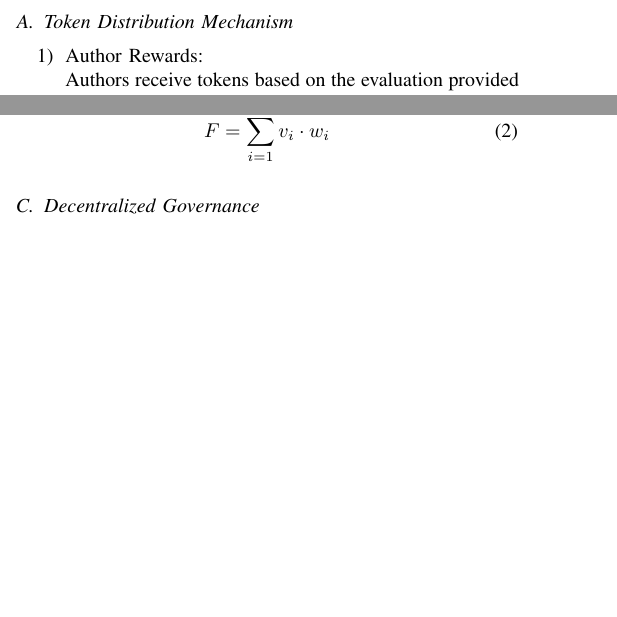
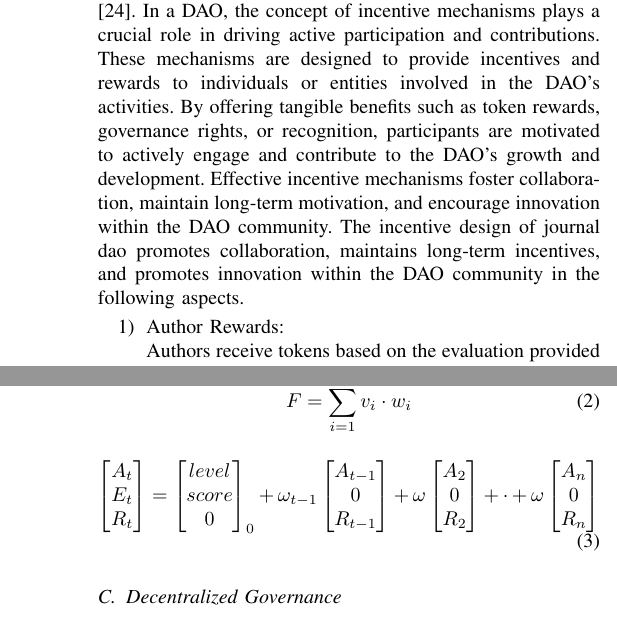
Before and after one commit to thales-casia/journal-dao, a LaTeX paper (tcss.tex): two parts of the columns of pages 5 and 6 of 10 before the commit and two parts of the columns of pages 5 and 7 of 10 after it, joined at a grey line, cut at the place of the change, the shorter picture padded with empty space. Compiled offline with pdfLaTeX.

Commit message:
to mechanism

```diff
--- a/tcss.tex
+++ b/tcss.tex
@@ -279,13 +259,8 @@ In the current era of digitization, the act of anchoring a paper on the blockcha
 
 In the practical implementation of the Journal DAO, this paper leveraged the Aragon framework to establish a decentralized and transparent infrastructure for academic publishing. The execution of the DAO involved several key steps to ensure a seamless and fair distribution of tokens among participants \cite{el2020overview}.
+In a DAO, the concept of incentive mechanisms plays a crucial role in driving active participation and contributions. These mechanisms are designed to provide incentives and rewards to individuals or entities involved in the DAO's activities. By offering tangible benefits such as token rewards, governance rights, or recognition, participants are motivated to actively engage and contribute to the DAO's growth and development. Effective incentive mechanisms foster collaboration, maintain long-term motivation, and encourage innovation within the DAO community. The incentive design of journal dao promotes collaboration, maintains long-term incentives, and promotes innovation within the DAO community in the following aspects.
 %在期刊 DAO 的实际实施中，我们利用 Aragon 框架建立了一个去中心化和透明的学术出版基础设施。 DAO 的执行涉及几个关键步骤，以确保代币在参与者之间的无缝和公正分配。
-
-
-
-
-
-\subsection{Token Distribution Mechanism}
-
+%在 DAO 中，激励机制的概念在推动积极参与和贡献方面发挥着至关重要的作用。这些机制旨在为参与 DAO 活动的个人或实体提供激励和奖励。通过提供代币奖励、治理权或认可等有形利益，参与者会被激励积极参与 DAO 的成长和发展并为其做出贡献。journal dao的激励设计在以下几个方面促进了协作、维护长期激励和促进DAO社区内的创新。
 
 \begin{enumerate}
   \item Author Rewards:
@@ -361,6 +377,43 @@ As Figure \ref{fig:financenft} shows, in this system, authors, reviewers, downlo
 
 \begin{equation}
   F = \sum_{i = 1}^{m}v_i \cdot w_i
+\end{equation}
+
+\begin{equation}
+  \begin{bmatrix}
+    A_t \\
+    E_t \\
+    R_t
+  \end{bmatrix}
+  =
+  \begin{bmatrix}
+    level \\
+    score \\
+    0
+  \end{bmatrix}_0
+  +
+  \omega_{t-1}
+  \begin{bmatrix}
+    A_{t-1} \\
+    0 \\
+    R_{t-1}
+  \end{bmatrix}
+  +
+  \omega
+  \begin{bmatrix}
+    A_2 \\
+    0 \\
+    R_2
+  \end{bmatrix}
+  +
+  \cdot
+  +
+  \omega
+  \begin{bmatrix}
+    A_n \\
+    0 \\
+    R_n
+  \end{bmatrix}
 \end{equation}
 
 
```
Also changed, not shown: tcss.pdf, tcss.tex (77 more changed lines), 1 other file.
